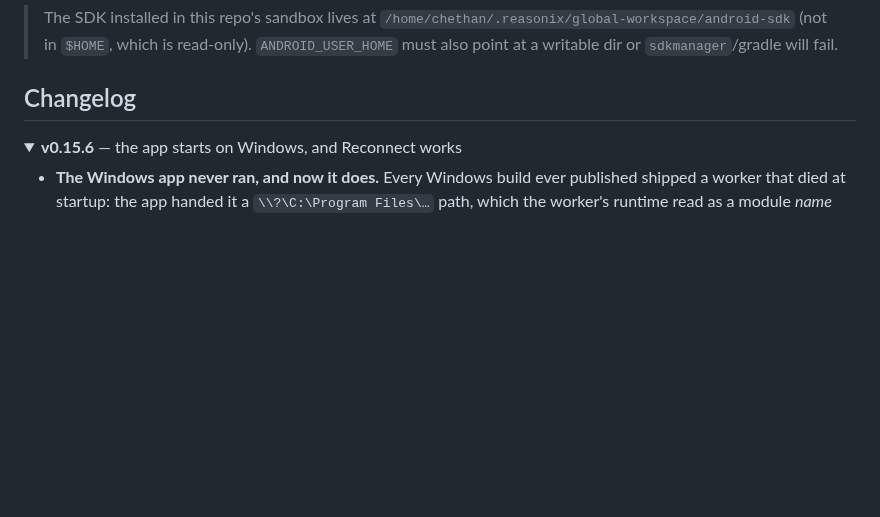
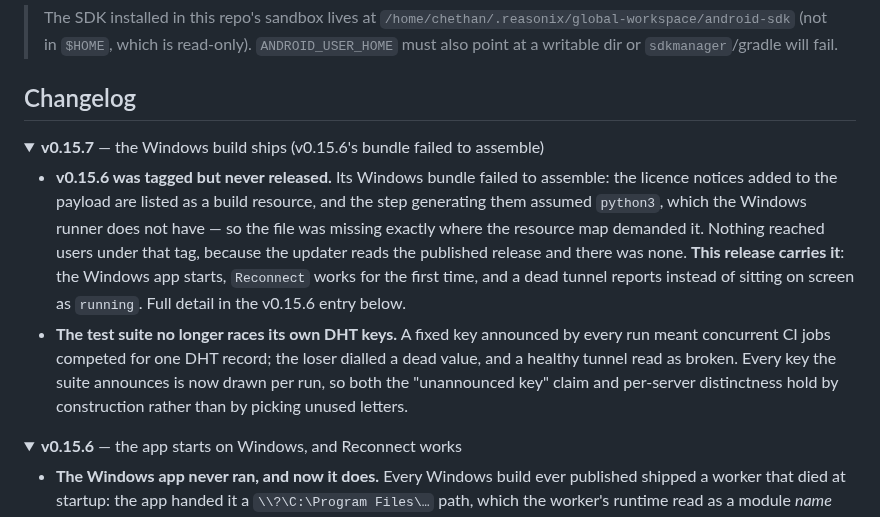
Before and after one commit to chethan62/holesail-gui, a Markdown page: README.md, the part around one of its changes. GitHub-like rendering; folded sections open; blank space fills up the shorter version.

Commit message:
README: the v0.15.7 changelog entry
v0.15.6's tag produced no release, so this entry carries the user-facing news and says why the previous tag was empty rather than leaving it a mystery in the history.

```diff
--- a/README.md
+++ b/README.md
@@ -484,4 +484,22 @@ arrives on the device — in both directions.
 
 ## Changelog
 
-<details id="v0.15.6" open>
+<details id="v0.15.7" open>
+<summary><b>v0.15.7</b> — the Windows build ships (v0.15.6's bundle failed to assemble)</summary>
+
+- **v0.15.6 was tagged but never released.** Its Windows bundle failed to
+  assemble: the licence notices added to the payload are listed as a build
+  resource, and the step generating them assumed `python3`, which the Windows
+  runner does not have — so the file was missing exactly where the resource map
+  demanded it. Nothing reached users under that tag, because the updater reads
+  the published release and there was none. **This release carries it**: the
+  Windows app starts, `Reconnect` works for the first time, and a dead tunnel
+  reports instead of sitting on screen as `running`. Full detail in the v0.15.6
+  entry below.
+- **The test suite no longer races its own DHT keys.** A fixed key announced by
+  every run meant concurrent CI jobs competed for one DHT record; the loser
+  dialled a dead value, and a healthy tunnel read as broken. Every key the suite
+  announces is now drawn per run, so both the "unannounced key" claim and
+  per-server distinctness hold by construction rather than by picking unused
+  letters.
+
```
Also changed, not shown: other parts of README.md (+3 -0 lines).
